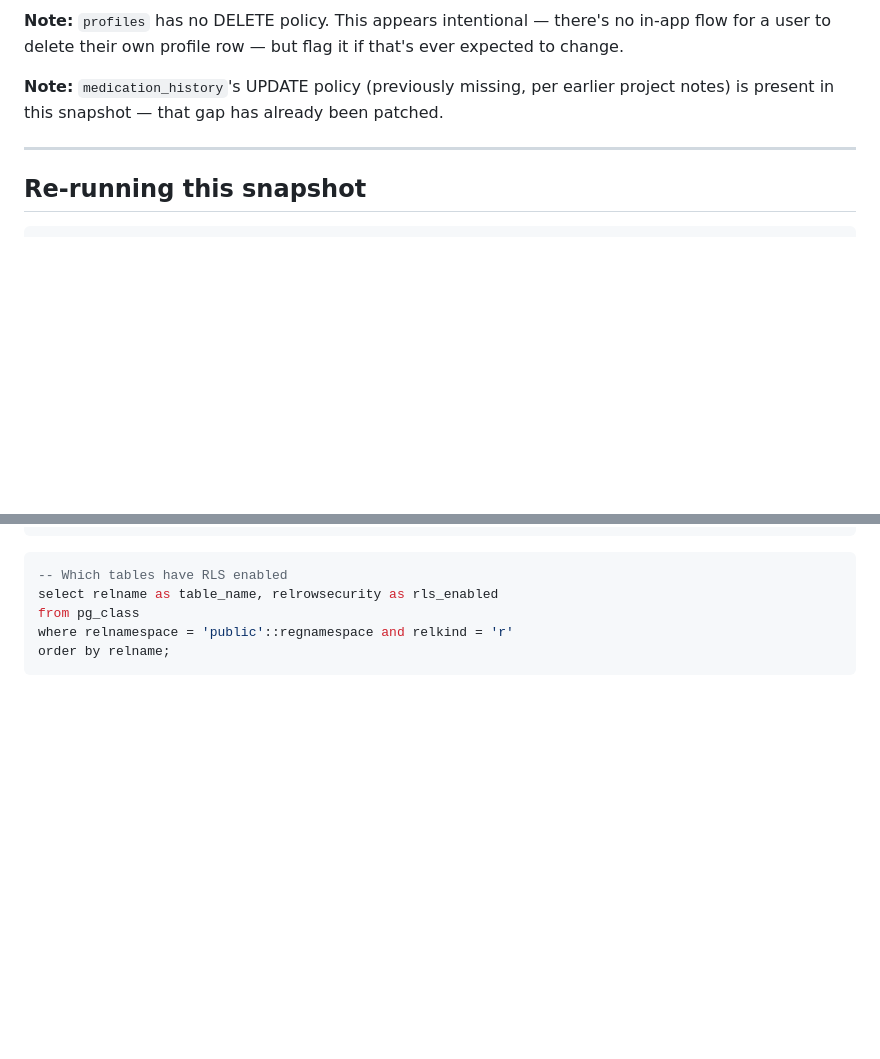
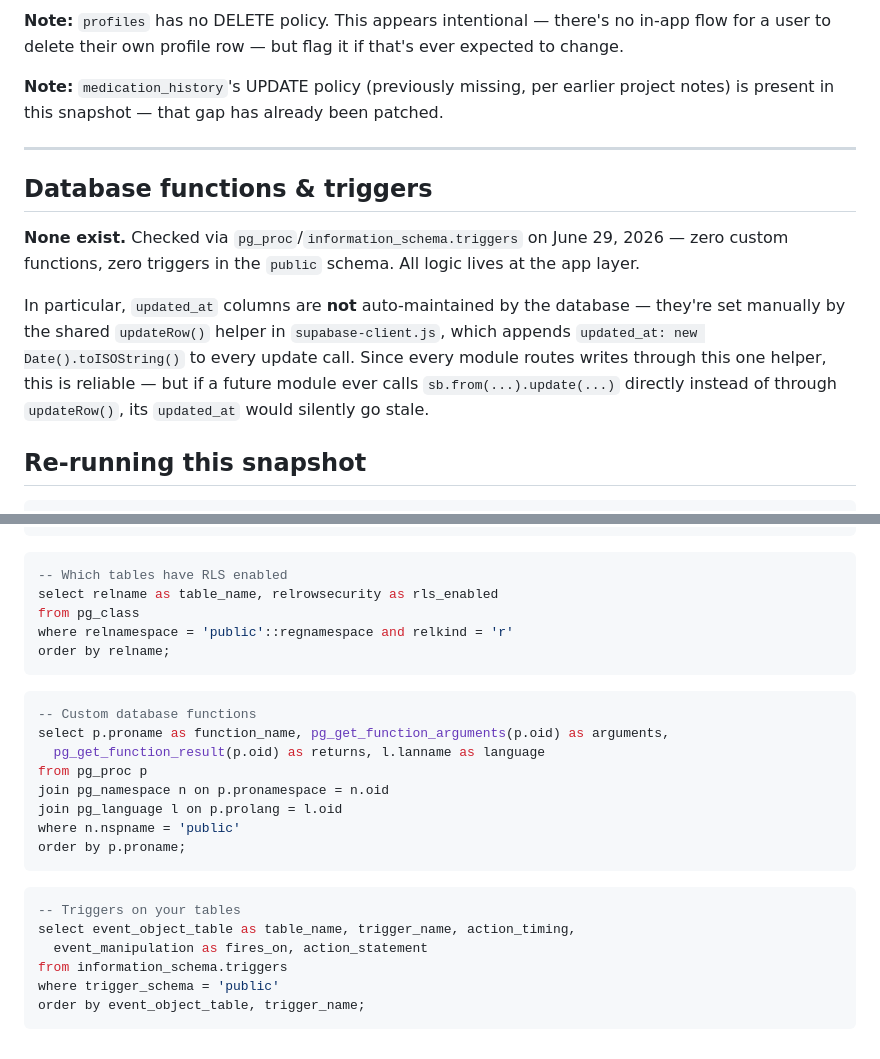
Before and after one commit to Cocomicare/LTS, a Markdown page: supabase/schema_and_rls.md, 2 parts joined by grey strips. GitHub-like rendering; blank space fills up the shorter version.

````diff
--- a/supabase/schema_and_rls.md
+++ b/supabase/schema_and_rls.md
@@ -234,6 +234,20 @@ already been patched.
 
 ---
 
+## Database functions & triggers
+
+**None exist.** Checked via `pg_proc`/`information_schema.triggers` on
+June 29, 2026 — zero custom functions, zero triggers in the `public`
+schema. All logic lives at the app layer.
+
+In particular, `updated_at` columns are **not** auto-maintained by the
+database — they're set manually by the shared `updateRow()` helper in
+`supabase-client.js`, which appends `updated_at: new Date().toISOString()`
+to every update call. Since every module routes writes through this one
+helper, this is reliable — but if a future module ever calls
+`sb.from(...).update(...)` directly instead of through `updateRow()`,
+its `updated_at` would silently go stale.
+
 ## Re-running this snapshot
 
 ```sql
@@ -259,3 +273,23 @@ from pg_class
 where relnamespace = 'public'::regnamespace and relkind = 'r'
 order by relname;
 ```
+
+```sql
+-- Custom database functions
+select p.proname as function_name, pg_get_function_arguments(p.oid) as arguments,
+  pg_get_function_result(p.oid) as returns, l.lanname as language
+from pg_proc p
+join pg_namespace n on p.pronamespace = n.oid
+join pg_language l on p.prolang = l.oid
+where n.nspname = 'public'
+order by p.proname;
+```
+
+```sql
+-- Triggers on your tables
+select event_object_table as table_name, trigger_name, action_timing,
+  event_manipulation as fires_on, action_statement
+from information_schema.triggers
+where trigger_schema = 'public'
+order by event_object_table, trigger_name;
+```
````
